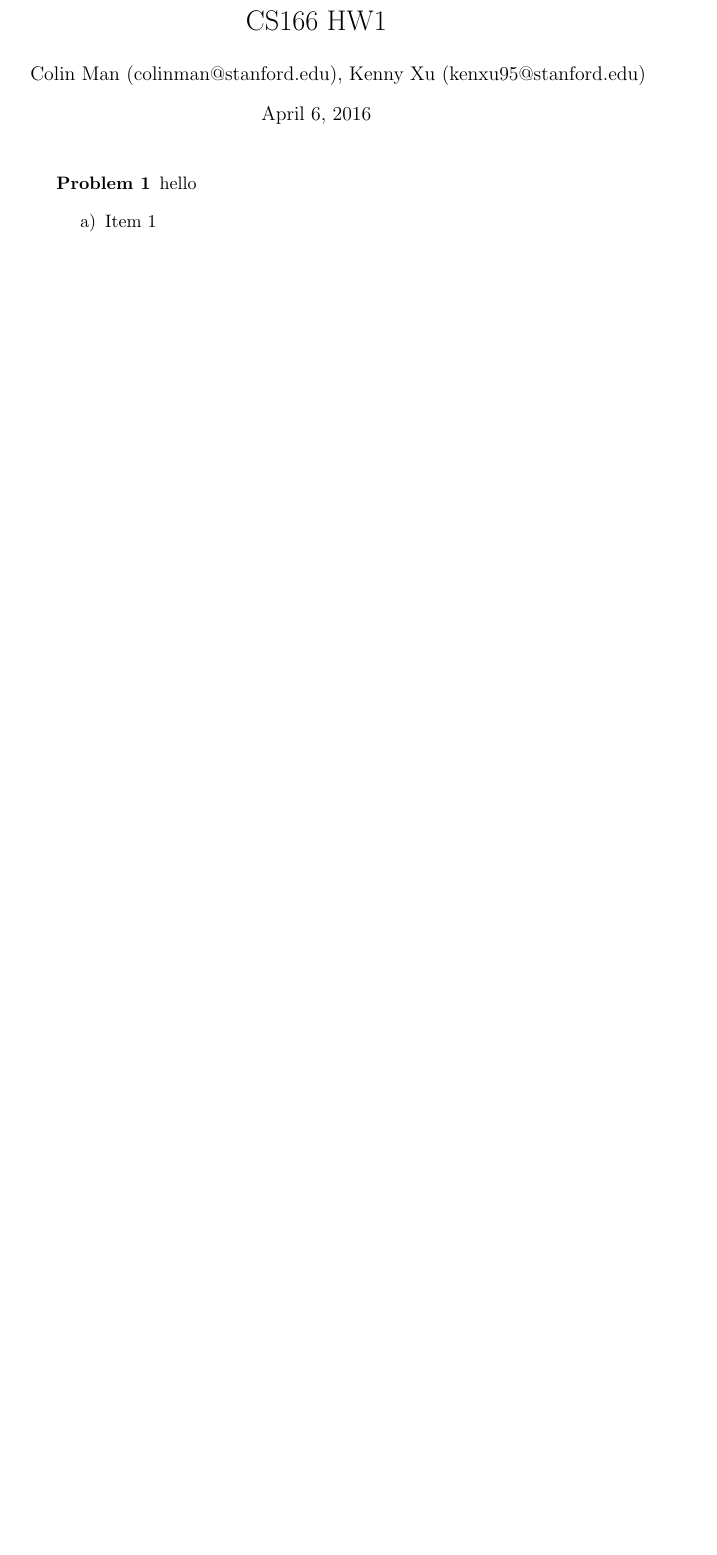
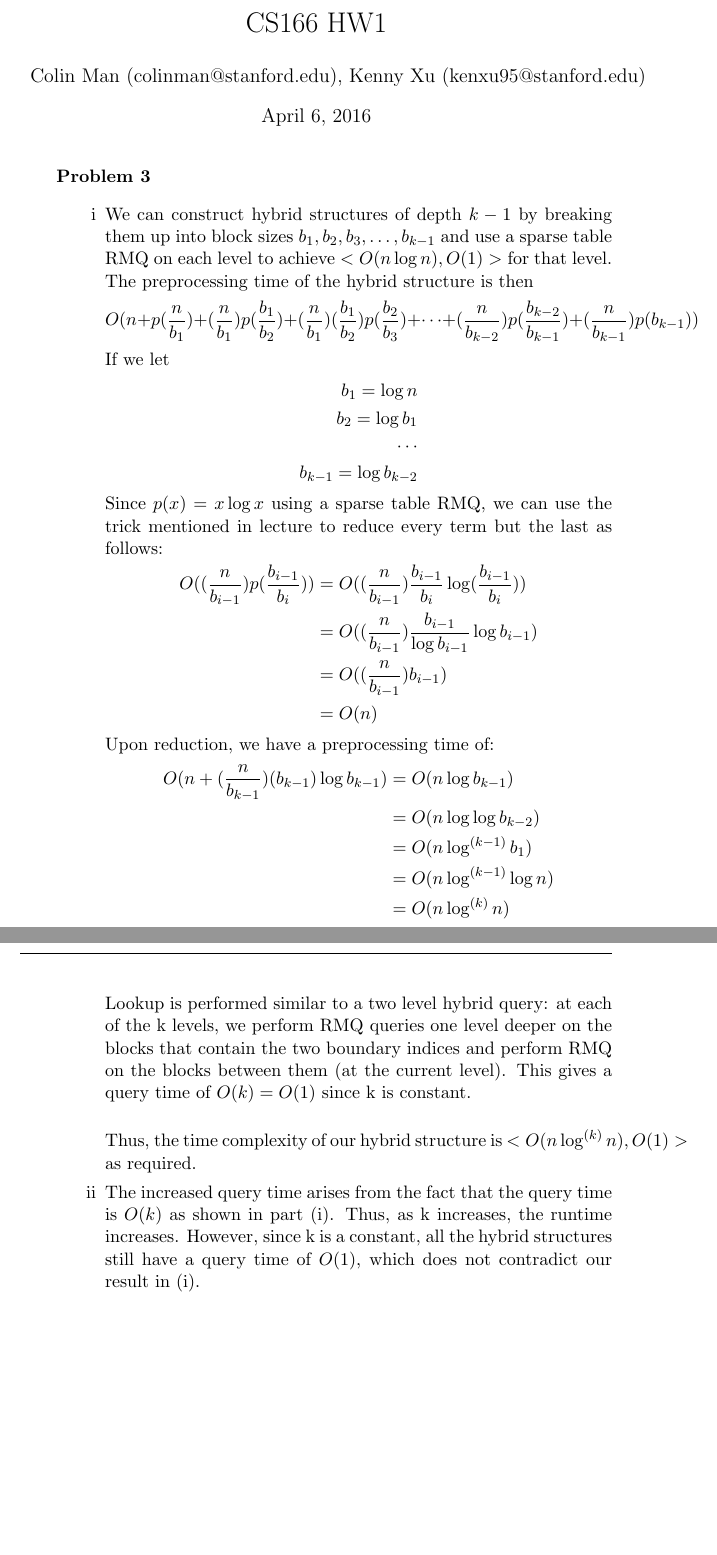
Before and after one commit to colinman/cs166, a LaTeX problem sheet (HW1.tex): part of the page before the commit and two parts of pages 1 and 2 of 2 after it, the two joined at a grey line, cut so that both start at the same text, the shorter picture padded with empty space. Compiled offline with pdfLaTeX.

Commit message:
problem 3 done

```diff
--- a/HW1.tex
+++ b/HW1.tex
@@ -15,10 +15,32 @@
 
 \begin{description}
 
-\item[Problem 1]\noindent hello
-  \begin{enumerate}[label=\alph*)]
-  \item Item 1
-  \end{enumerate}
+\item[Problem 3]\noindent
+
+\begin{enumerate}[label=\roman*]
+\item We can construct hybrid structures of depth $k-1$ by breaking them up into block sizes $b_1, b_2, b_3, \ldots, b_{k-1}$ and use a sparse table RMQ on each level to achieve $<O(n\log n),O(1)>$ for that level. The preprocessing time of the hybrid structure is then \[
+    O(n + p(\frac{n}{b_1}) + (\frac{n}{b_1}) p(\frac{b_1}{b_2}) + (\frac{n}{b_1})(\frac{b_1}{b_2}) p(\frac{b_2}{b_3}) + \cdots + (\frac{n}{b_{k-2}}) p(\frac{b_{k-2}}{b_{k-1}}) + (\frac{n}{b_{k-1}}) p(b_{k-1}))
+\] If we let \begin{align*}
+               b_1=\log n \\
+               b_2=\log b_1 \\
+               \cdots \\
+               b_{k-1} = \log b_{k-2}
+             \end{align*}
+Since $p(x)=x\log x$ using a sparse table RMQ, we can use the trick mentioned in lecture to reduce every term but the last as follows: \begin{align*}
+  O((\frac{n}{b_{i-1}})p(\frac{b_{i-1}}{b_i})) &= O((\frac{n}{b_{i-1}})\frac{b_{i-1}}{b_i}\log(\frac{b_{i-1}}{b_i})) \\ &= O((\frac{n}{b_{i-1}})\frac{b_{i-1}}{\log b_{i-1}}\log b_{i-1}) \\ &= O((\frac{n}{b_{i-1}})b_{i-1}) \\ &= O(n)
+\end{align*}
+Upon reduction, we have a preprocessing time of: \begin{align*}
+                           O(n + (\frac{n}{b_{k-1}}) (b_{k-1})\log b_{k-1}) &= O(n\log b_{k-1}) \\ &= O(n\log \log b_{k-2}) \\ &= O(n\log^{(k-1)} b_1) \\ &= O(n\log^{(k-1)} \log n) \\ &= O(n\log^{(k)} n)
+                         \end{align*}
+
+Lookup is performed similar to a two level hybrid query: at each of the k levels, we perform RMQ queries one level deeper on the blocks that contain the two boundary indices and perform RMQ on the blocks between them (at the current level). This gives a query time of $O(k) = O(1)$ since k is constant. \\
+
+Thus, the time complexity of our hybrid structure is $<O(n\log^{(k)}n), O(1)>$ as required.
+
+\item The increased query time arises from the fact that the query time is $O(k)$ as shown in part (i). Thus, as k increases, the runtime increases. However, since k is a constant, all the hybrid structures still have a query time of $O(1)$, which does not contradict our result in (i).
+
+\end{enumerate}
+
 \end{description}
 
 \end{document}
```
Also changed, not shown: HW1.pdf, 2 other files.
